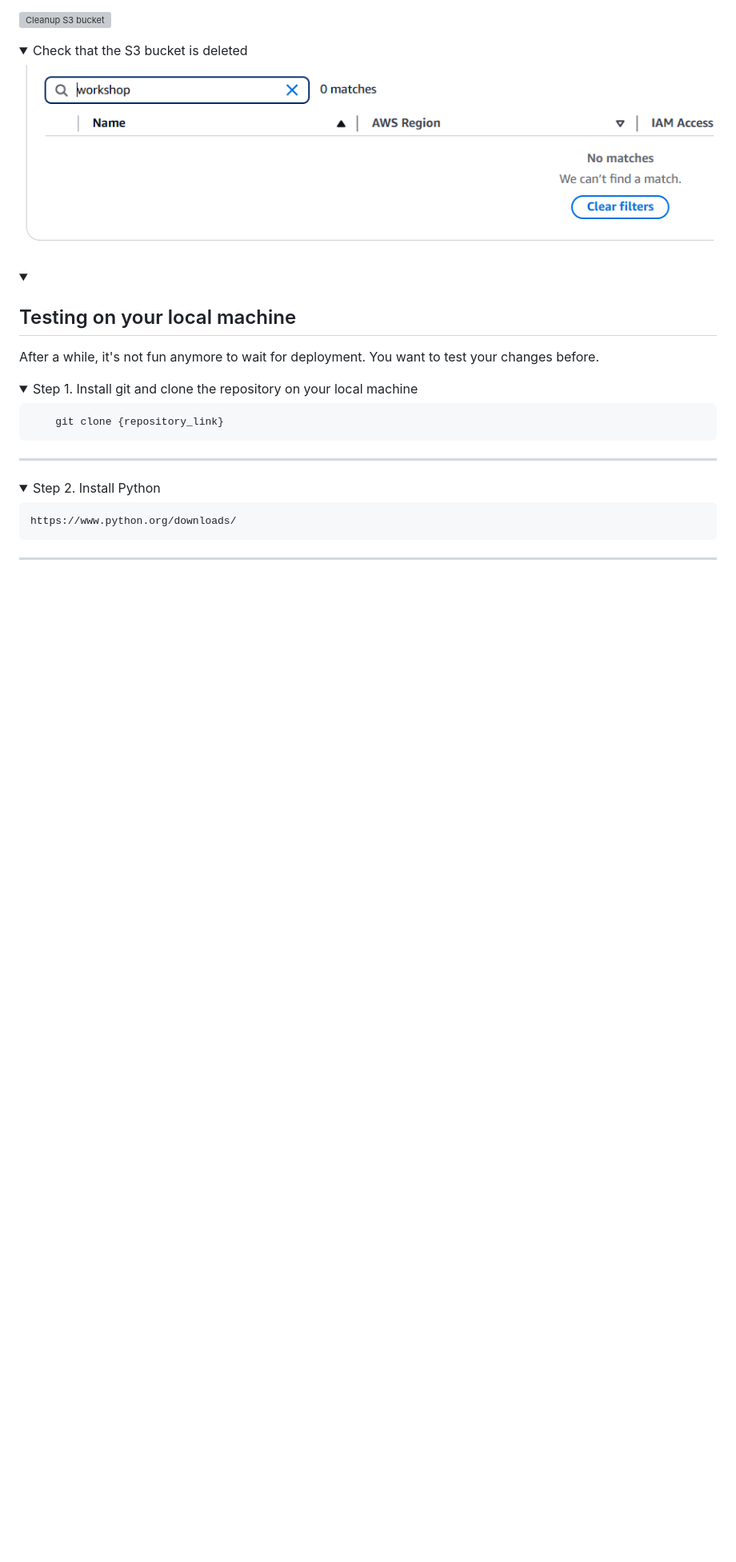
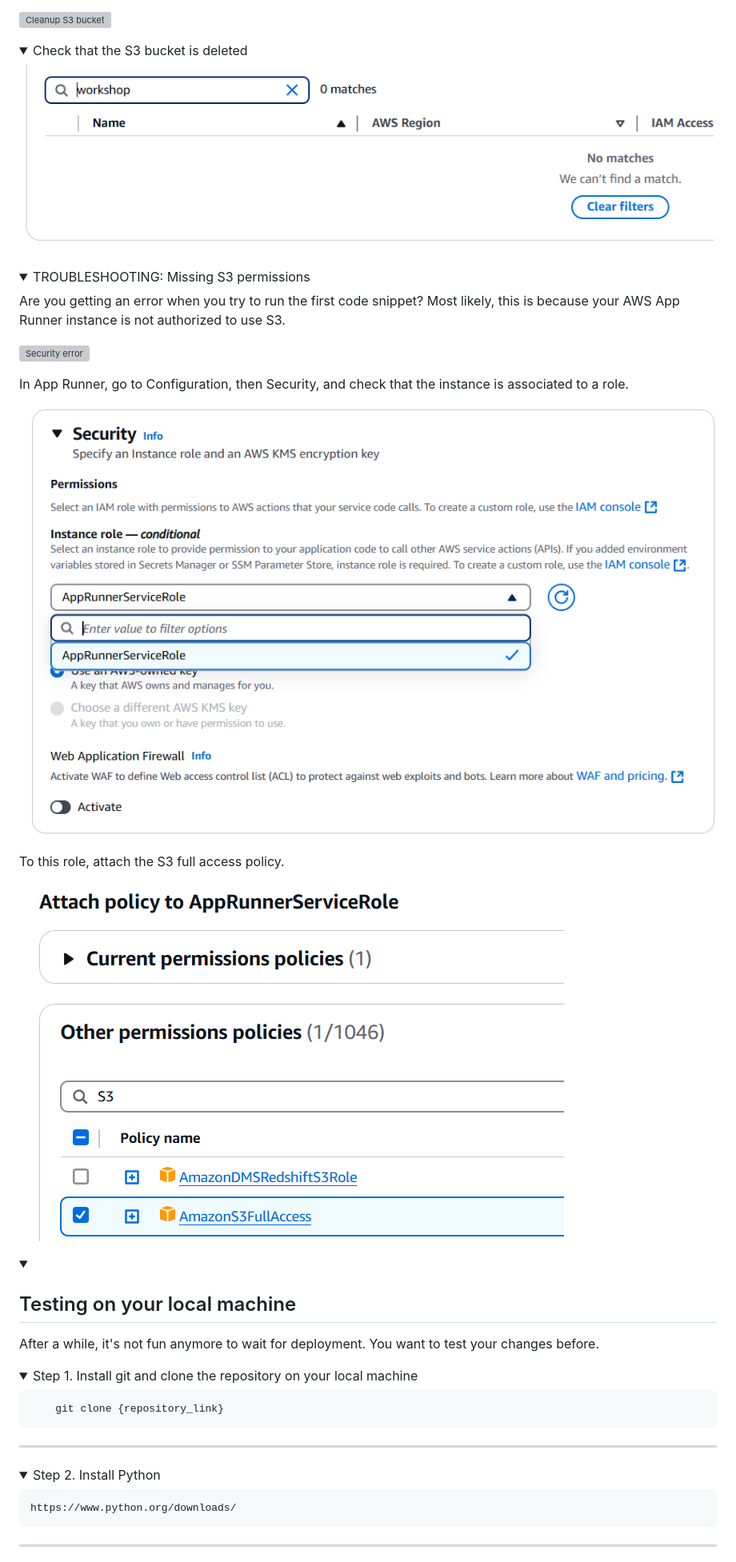
Before and after one commit to Oxford-Research-Cloud-Competency-Centre/Hello-aws, a Markdown page: README.md, the part around one of its changes. Shown at 80% size. Rendered like a GitHub page; pictures changed too: README_images/attach_policy.png (added), README_images/configuration_security.png (added); folded sections open; blank space fills up the shorter version; grey boxes are pictures that could not be loaded.

Commit message:
troubleshoot

```diff
--- a/README.md
+++ b/README.md
@@ -227,3 +227,18 @@ Run the fourth snippet to delete the bucket.
 
 </details>
 
+<details>
+<summary>TROUBLESHOOTING: Missing S3 permissions</summary>
+
+Are you getting an error when you try to run the first code snippet? Most likely, this is because your AWS App Runner instance is not authorized to use S3.
+
+![Security error](README_images/error_security.png)
+
+In App Runner, go to Configuration, then Security, and check that the instance is associated to a role.
+
+![Security configuration](README_images/configuration_security.png)
+
+To this role, attach the S3 full access policy.
+
+![Attach policy](README_images/attach_policy.png)
+
```
Also changed, not shown: other parts of README.md (+2 -0 lines), README_images/security_error.png (added), 1 other file.
